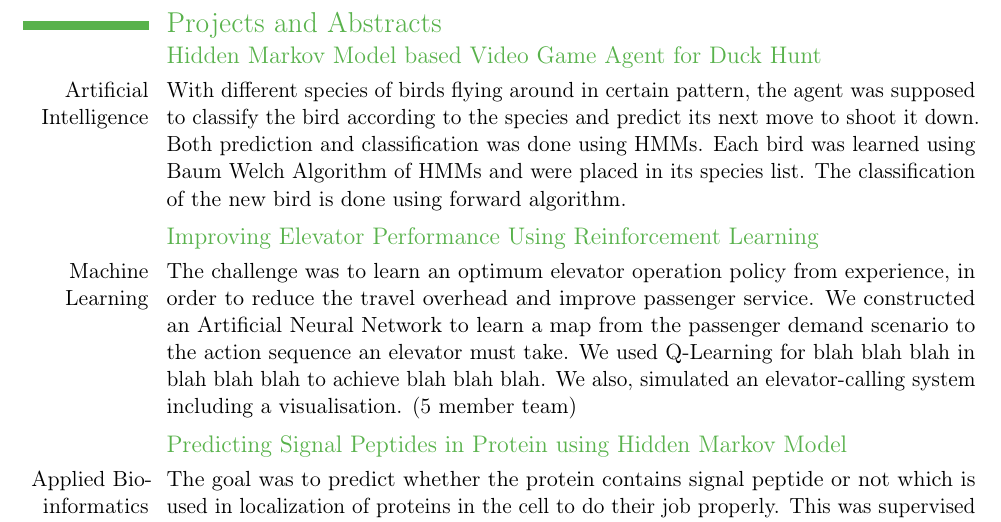
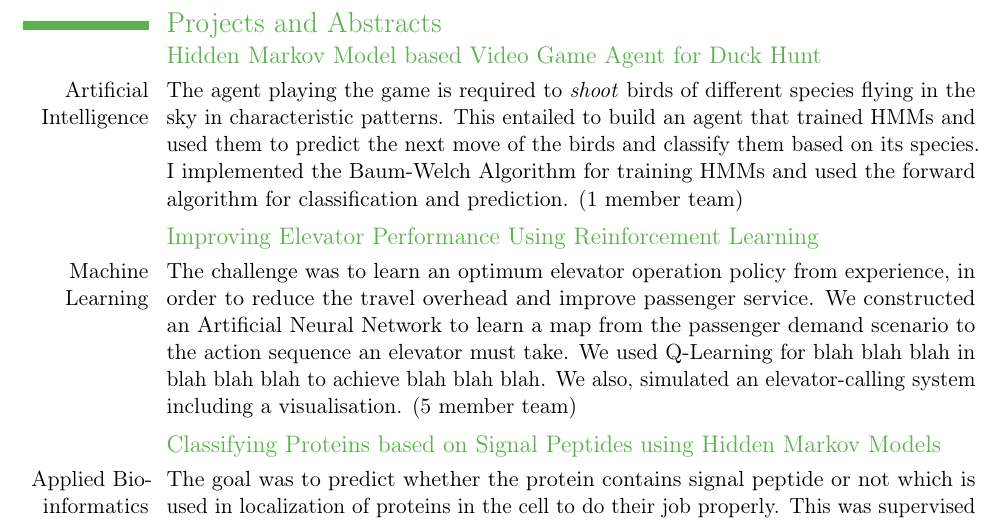
Before and after one commit to varshakirani/resume, a LaTeX CV (resume.tex): part of page 2 of 4, cut so that both start at the same text. Compiled offline with pdfLaTeX.

Commit message:
Started to edit the abstracts of projects.

```diff
--- a/resume.tex
+++ b/resume.tex
@@ -88,13 +76,14 @@
 \section{Projects and Abstracts}
 \vspace{-3mm}
 \subsection{Hidden Markov Model based Video Game Agent for Duck Hunt}
-\cvitem{Artificial Intelligence}{With different species of birds flying around in certain pattern, the agent was supposed to classify the bird according to the species and predict its next move to shoot it down. Both prediction and classification was done using HMMs. Each bird was learned using Baum Welch Algorithm of HMMs and were placed in its species list. The classification of the new bird is done using forward algorithm. }
+\cvitem{Artificial Intelligence}{The agent playing the game is required to \textit{shoot} birds of different species flying in the sky in characteristic patterns. This entailed to build an agent that trained HMMs and used them to predict the next move of the birds and classify them based on its species. I implemented the Baum-Welch Algorithm for training HMMs and used the forward algorithm for classification and prediction. (1 member team)}
 
 \subsection{Improving Elevator Performance Using Reinforcement Learning}
 \cvitem{Machine Learning} {The challenge was to learn an optimum elevator operation policy from experience, in order to reduce the travel overhead and improve passenger service. We constructed an Artificial Neural Network to learn a map from the passenger demand scenario to the action sequence an elevator must take. We used Q-Learning for blah blah blah in blah blah blah to achieve blah blah blah. We also, simulated an elevator-calling system including a visualisation. (5 member team)}
 
-\subsection{Predicting Signal Peptides in Protein using Hidden Markov Model}
-\cvitem{Applied Bioinformatics}{The goal was to predict whether the protein contains signal peptide or not which is used in localization of proteins in the cell to do their job properly. This was supervised learning where the training data is real world data extracted from Ensembl's BioMart service. Each protein from training data is represented as Hidden Markov Model(HMM) and  all the HMMs were converged using Baum Welch Algorithm by maintaining the proteins in two clusters(with and without signal peptide). The new unseen protein is classified using Forward Algorithm. I also used BioPython to extract the data into required format. }
+\subsection{Classifying Proteins based on Signal Peptides using Hidden Markov Models}
+\cvitem{Applied Bioinformatics}{The goal was to predict whether the protein contains signal peptide or not which is used in localization of proteins in the cell to do their job properly. This was supervised learning where the training data is real world data extracted from Ensembl's BioMart service. Each protein from training data is represented as Hidden Markov Model(HMM) and  all the HMMs were converged using Baum Welch Algorithm by maintaining the proteins in two clusters(with and without signal peptide). The new unseen protein is classified using Forward Algorithm. I also used BioPython to extract the data into required format. (1 member team)}
+
 \subsection{Comparison of different methods for Search Engine of DavisWiki }
 \cvitem{Search Engine and Information Retrieval}{For DavisWiki corpus, a search engine was built where one can search for documents which has main searching facilities like intersection query, phrase query, tf-idf ranked retrieval , page rank retrieval and combination of any two. The main intention was to learn different methods in search engine and information retrieval.}
 \subsection{Generating Wardrobe Tips depending on Weather using Natural Language Generator}
```
Also changed, not shown: resume.pdf, resume.tex (23 more changed lines), 2 other files.
